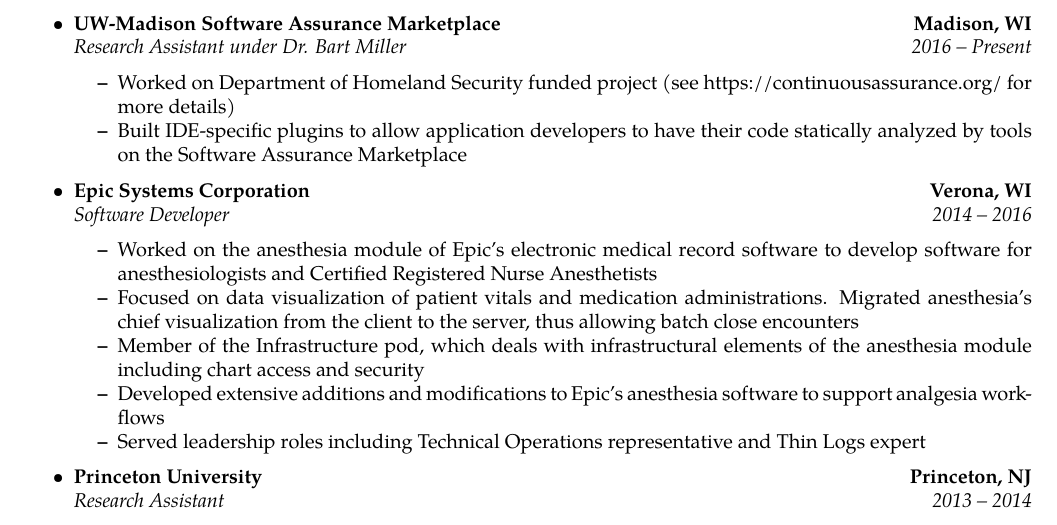
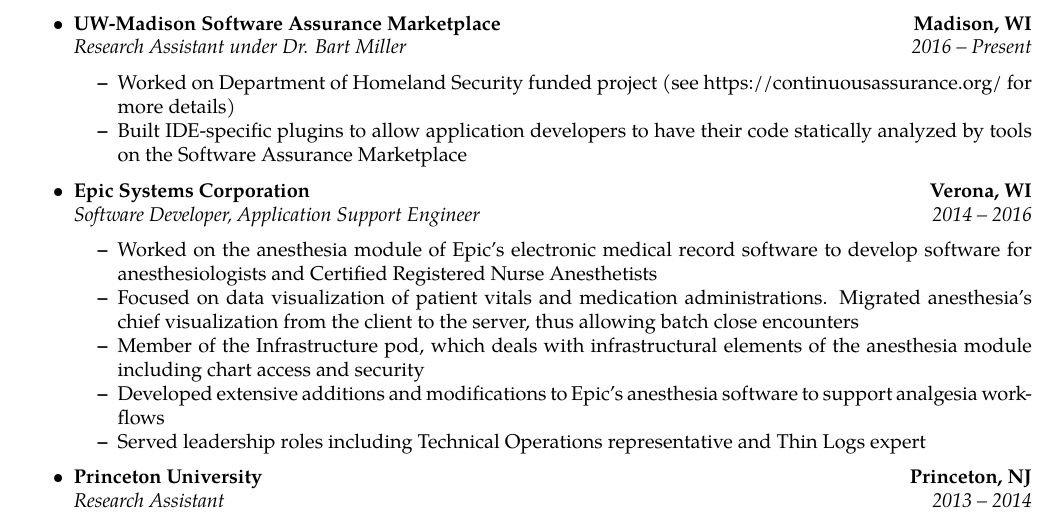
Before and after one commit to mdreid/Resume, a LaTeX document (base.tex): part of the page, cut so that both start at the same text. Compiled offline with pdfLaTeX.

Commit message:
Added application support engineer

```diff
--- a/base.tex
+++ b/base.tex
@@ -111,7 +111,7 @@
 		{\textbf{Verona, WI}}
 	\\
 	\headerrow
-		{\emph{Software Developer}}
+		{\emph{Software Developer, Application Support Engineer}}
 		{\emph{2014 -- 2016}}
 
 		\begin{itemize*}
```
